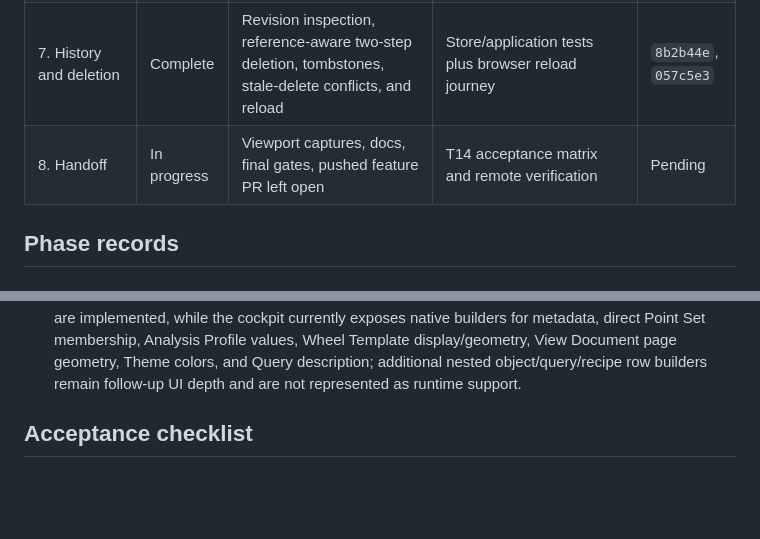
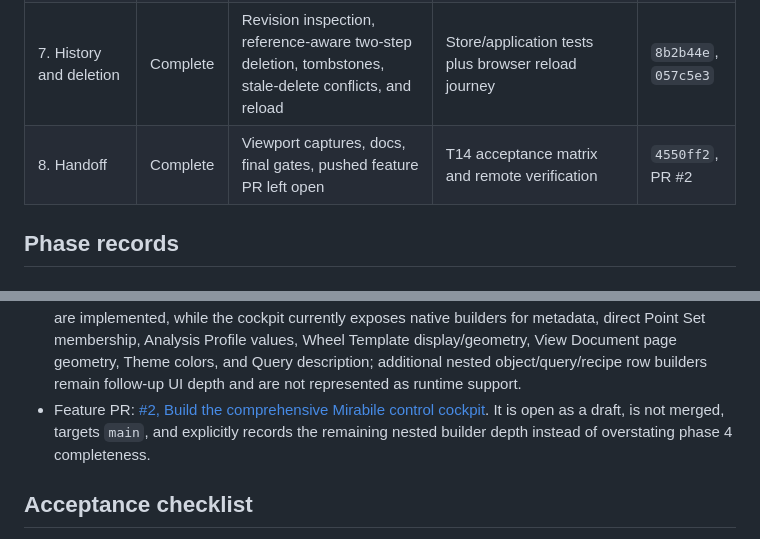
Before and after one commit to gracee3/mirabile, a Markdown page: docs/goals/mirabile-control-cockpit.md, 2 parts joined by grey strips. Rendered like a GitHub page; blank space fills up the shorter version.

Commit message:
Link control cockpit feature PR

```diff
--- a/docs/goals/mirabile-control-cockpit.md
+++ b/docs/goals/mirabile-control-cockpit.md
@@ -40,7 +40,7 @@
 | 5. Bindings and outputs | Complete | Writable Follow/Pinned/Inline bindings, provider-neutral tables, provenance, parameter status, and last-good retention | Focused binding and last-good regressions | `8b2b44e` |
 | 6. Cockpit composition | Complete | Document-height eight-section cockpit, sticky navigation/search/fold controls, and semantic addresses | Cockpit manifest plus four responsive captures | `534a277`, `057c5e3` |
 | 7. History and deletion | Complete | Revision inspection, reference-aware two-step deletion, tombstones, stale-delete conflicts, and reload | Store/application tests plus browser reload journey | `8b2b44e`, `057c5e3` |
-| 8. Handoff | In progress | Viewport captures, docs, final gates, pushed feature PR left open | T14 acceptance matrix and remote verification | Pending |
+| 8. Handoff | Complete | Viewport captures, docs, final gates, pushed feature PR left open | T14 acceptance matrix and remote verification | `4550ff2`, PR #2 |
 
 ## Phase records
 
@@ -191,6 +191,9 @@
   Point Set membership, Analysis Profile values, Wheel Template display/geometry, View Document
   page geometry, Theme colors, and Query description; additional nested object/query/recipe row
   builders remain follow-up UI depth and are not represented as runtime support.
+- Feature PR: [#2, Build the comprehensive Mirabile control cockpit](https://github.com/gracee3/mirabile/pull/2).
+  It is open as a draft, is not merged, targets `main`, and explicitly records the remaining nested
+  builder depth instead of overstating phase 4 completeness.
 
 ## Acceptance checklist
 
```
